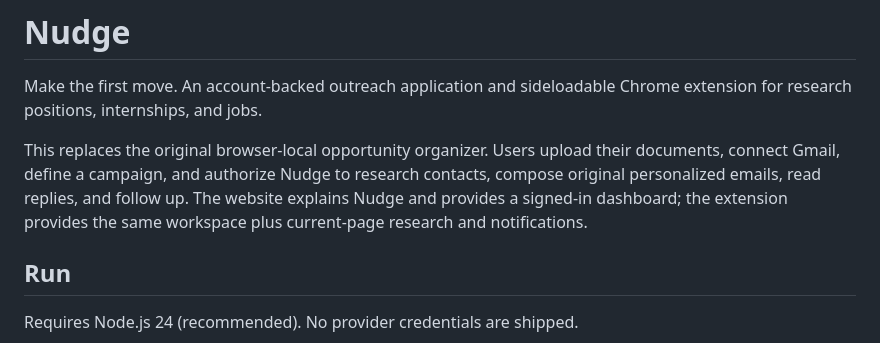
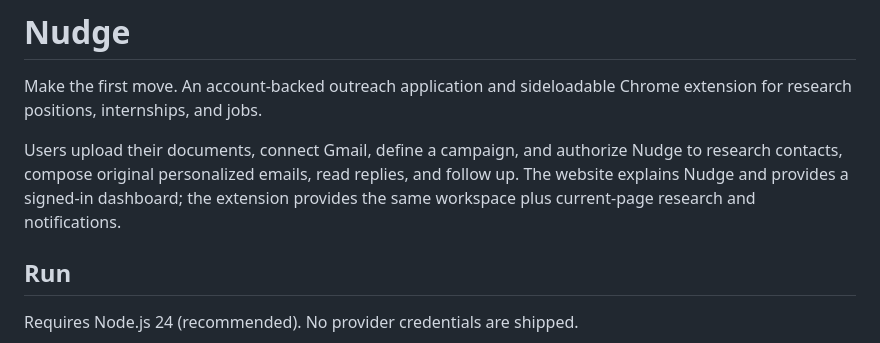
Before and after one commit to BobTheBuilderIsOutdated/Swamphacks-2026, a Markdown page: README.md, the part around the change. Drawn GitHub-style.

```diff
--- a/README.md
+++ b/README.md
@@ -2,7 +2,7 @@
 
 Make the first move. An account-backed outreach application and sideloadable Chrome extension for research positions, internships, and jobs.
 
-This replaces the original browser-local opportunity organizer. Users upload their documents, connect Gmail, define a campaign, and authorize Nudge to research contacts, compose original personalized emails, read replies, and follow up. The website explains Nudge and provides a signed-in dashboard; the extension provides the same workspace plus current-page research and notifications.
+Users upload their documents, connect Gmail, define a campaign, and authorize Nudge to research contacts, compose original personalized emails, read replies, and follow up. The website explains Nudge and provides a signed-in dashboard; the extension provides the same workspace plus current-page research and notifications.
 
 ## Run
 
```
